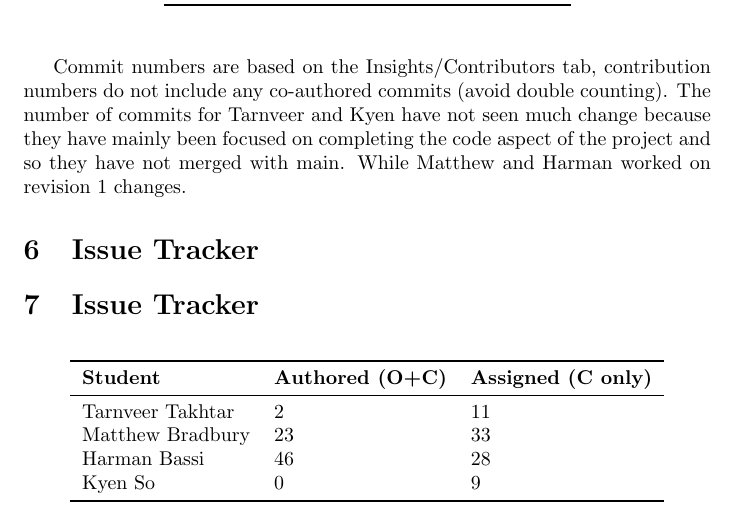
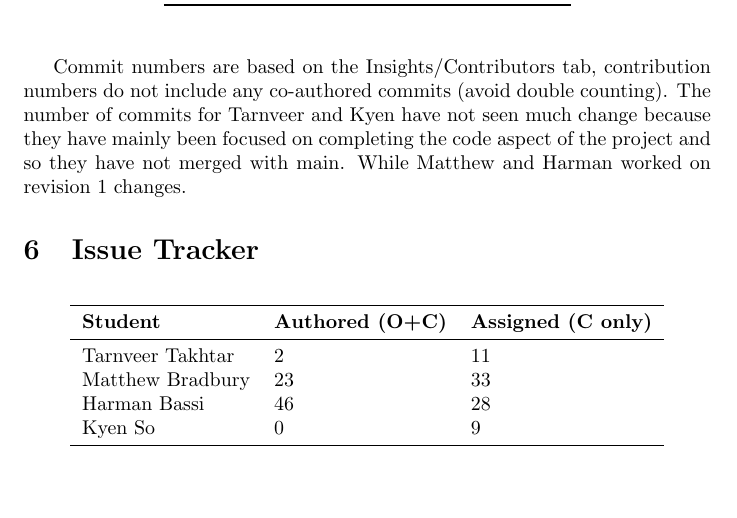
Before and after one commit to takhtart/PCD, a LaTeX document (docs/projMngmnt/Final_Team_Contrib.tex): part of page 3 of 3, cut so that both start at the same text, the shorter picture padded with empty space. Compiled offline with pdfLaTeX.

Commit message:
Fixed issue with multiple issue tracker headers in documentation

```diff
--- a/docs/projMngmnt/Final_Team_Contrib.tex
+++ b/docs/projMngmnt/Final_Team_Contrib.tex
@@ -129,8 +129,6 @@ and so they have not merged with main. While Matthew and Harman worked on revisi
 
 \section{Issue Tracker}
 
-\section{Issue Tracker}
-
 \begin{table}[H]
 \centering
 \begin{tabular}{lll}
```
Also changed, not shown: docs/projMngmnt/Final_Team_Contrib.pdf.
